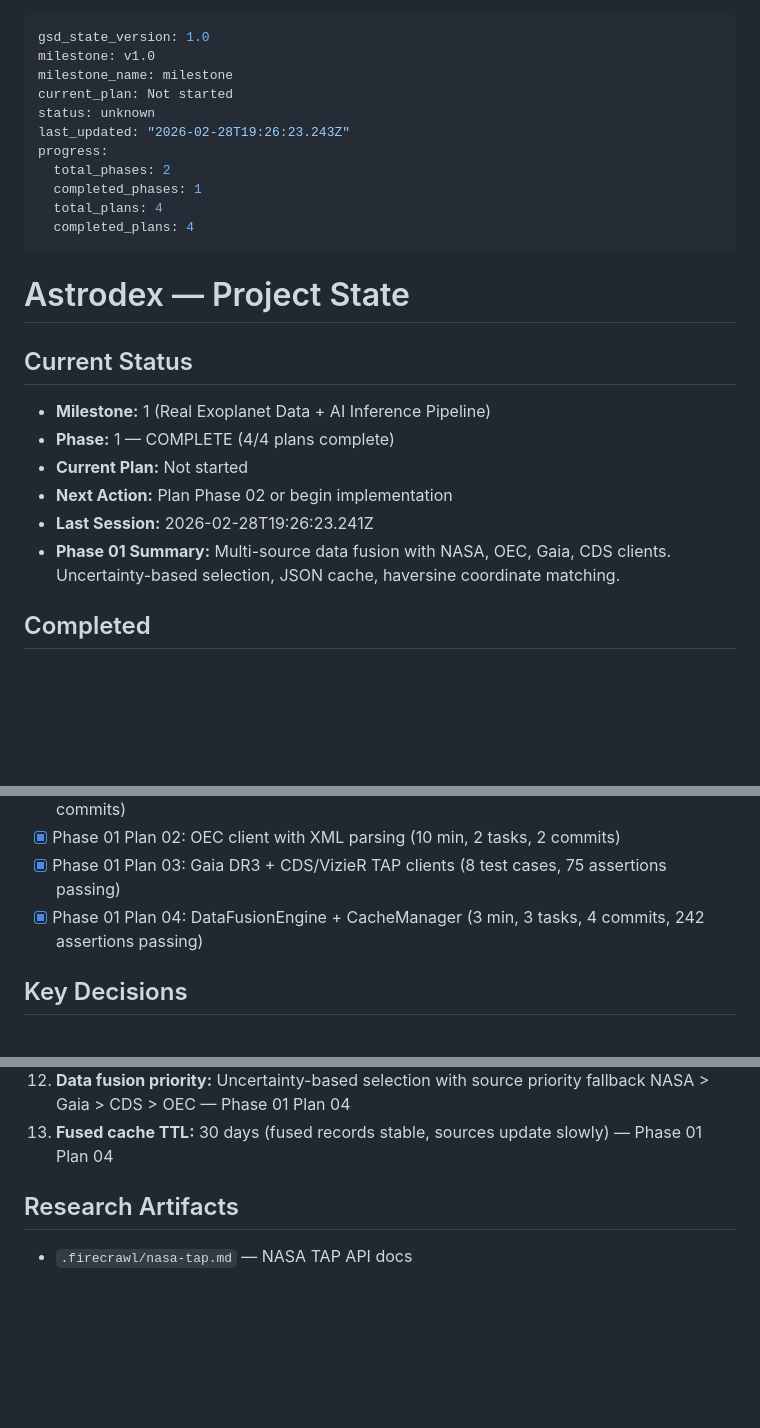
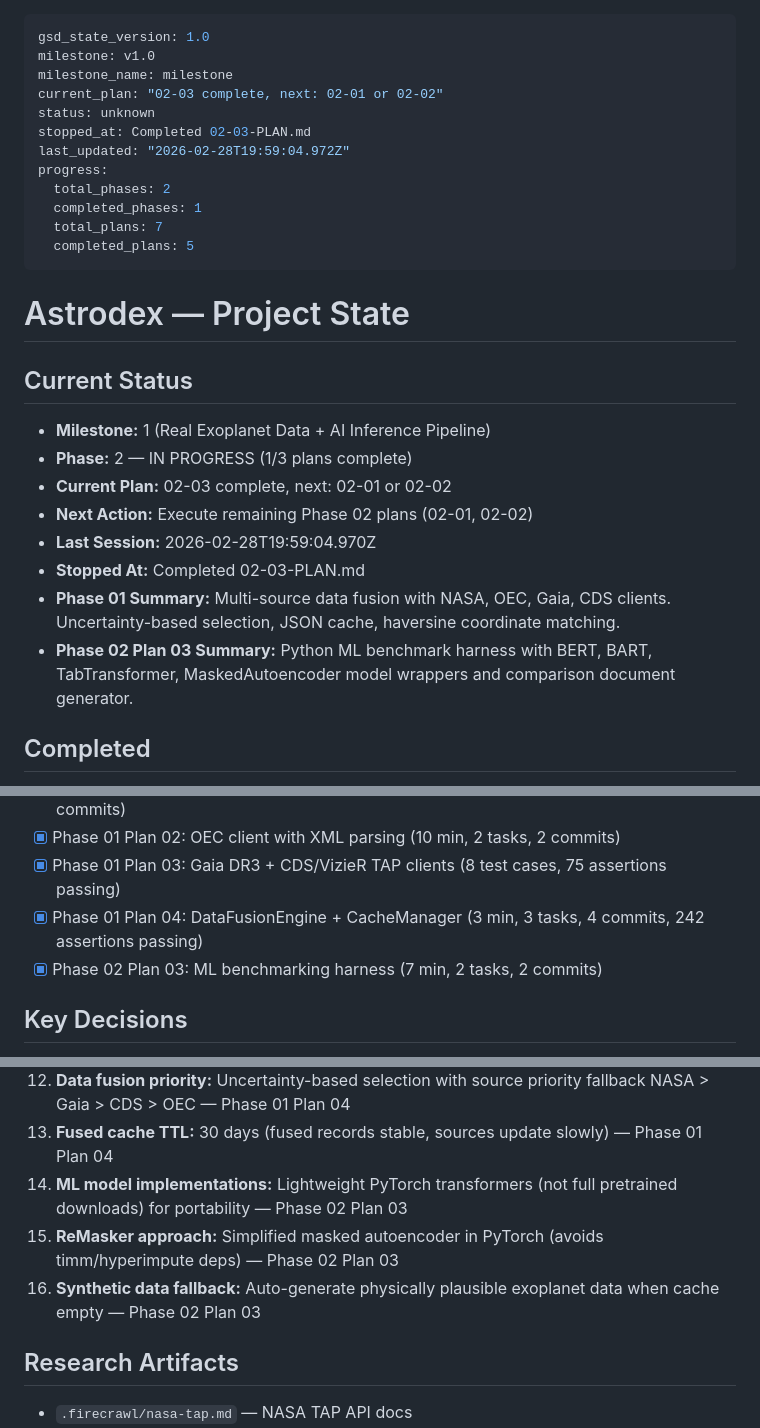
Before and after one commit to ImArjunJ/astrodex, a Markdown page: .planning/STATE.md, 3 parts joined by grey strips. Drawn GitHub-style; blank space fills up the shorter version.

Commit message:
docs(02-03): complete ML benchmarking framework plan
- SUMMARY.md: documents 2 tasks, 11 files, 7 min execution
- STATE.md: advance to 02-03 complete, add ML harness decisions
- ROADMAP.md: update phase 02 progress (1/3 plans)

```diff
--- a/.planning/STATE.md
+++ b/.planning/STATE.md
@@ -2,25 +2,28 @@
 gsd_state_version: 1.0
 milestone: v1.0
 milestone_name: milestone
-current_plan: Not started
+current_plan: "02-03 complete, next: 02-01 or 02-02"
 status: unknown
-last_updated: "2026-02-28T19:26:23.243Z"
+stopped_at: Completed 02-03-PLAN.md
+last_updated: "2026-02-28T19:59:04.972Z"
 progress:
   total_phases: 2
   completed_phases: 1
-  total_plans: 4
-  completed_plans: 4
+  total_plans: 7
+  completed_plans: 5
 ---
 
 # Astrodex — Project State
 
 ## Current Status
 - **Milestone:** 1 (Real Exoplanet Data + AI Inference Pipeline)
-- **Phase:** 1 — COMPLETE (4/4 plans complete)
-- **Current Plan:** Not started
-- **Next Action:** Plan Phase 02 or begin implementation
-- **Last Session:** 2026-02-28T19:26:23.241Z
+- **Phase:** 2 — IN PROGRESS (1/3 plans complete)
+- **Current Plan:** 02-03 complete, next: 02-01 or 02-02
+- **Next Action:** Execute remaining Phase 02 plans (02-01, 02-02)
+- **Last Session:** 2026-02-28T19:59:04.970Z
+- **Stopped At:** Completed 02-03-PLAN.md
 - **Phase 01 Summary:** Multi-source data fusion with NASA, OEC, Gaia, CDS clients. Uncertainty-based selection, JSON cache, haversine coordinate matching.
+- **Phase 02 Plan 03 Summary:** Python ML benchmark harness with BERT, BART, TabTransformer, MaskedAutoencoder model wrappers and comparison document generator.
 
 ## Completed
 - [x] Codebase mapped (.planning/codebase/)
@@ -32,6 +35,7 @@ progress:
 - [x] Phase 01 Plan 02: OEC client with XML parsing (10 min, 2 tasks, 2 commits)
 - [x] Phase 01 Plan 03: Gaia DR3 + CDS/VizieR TAP clients (8 test cases, 75 assertions passing)
 - [x] Phase 01 Plan 04: DataFusionEngine + CacheManager (3 min, 3 tasks, 4 commits, 242 assertions passing)
+- [x] Phase 02 Plan 03: ML benchmarking harness (7 min, 2 tasks, 2 commits)
 
 ## Key Decisions
 1. **Platform:** Desktop (C++/Vulkan) first, WebGPU later — active branches (feat-render, Tej) have migrated from OpenGL to Vulkan/Metal with IRenderer.hpp abstraction
@@ -47,6 +51,9 @@ progress:
 11. **Cross-matching strategy:** Name-first with 5-arcsec coordinate fallback using haversine distance — Phase 01 Plan 04
 12. **Data fusion priority:** Uncertainty-based selection with source priority fallback NASA > Gaia > CDS > OEC — Phase 01 Plan 04
 13. **Fused cache TTL:** 30 days (fused records stable, sources update slowly) — Phase 01 Plan 04
+14. **ML model implementations:** Lightweight PyTorch transformers (not full pretrained downloads) for portability — Phase 02 Plan 03
+15. **ReMasker approach:** Simplified masked autoencoder in PyTorch (avoids timm/hyperimpute deps) — Phase 02 Plan 03
+16. **Synthetic data fallback:** Auto-generate physically plausible exoplanet data when cache empty — Phase 02 Plan 03
 
 ## Research Artifacts
 - `.firecrawl/nasa-tap.md` — NASA TAP API docs
```
Also changed, not shown: 1 other file.
